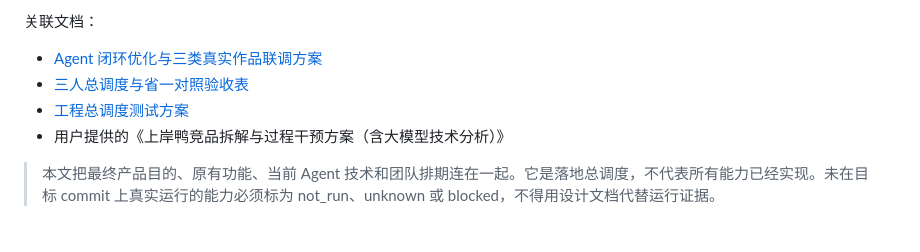
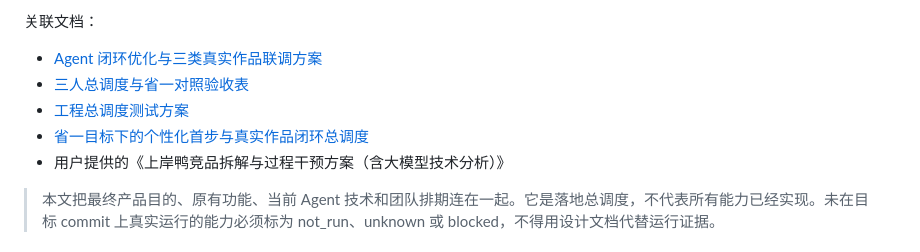
Before and after one commit to phucmanh146-dot/shangan-ya, a Markdown page: docs/product-goal-original-features-and-team-dispatch-2026-10-26.md, the part around the change. Drawn GitHub-style.

Commit message:
docs: link personalized first-step dispatch from product goals

```diff
--- a/docs/product-goal-original-features-and-team-dispatch-2026-10-26.md
+++ b/docs/product-goal-original-features-and-team-dispatch-2026-10-26.md
@@ -8,6 +8,7 @@
 - [Agent 闭环优化与三类真实作品联调方案](agent-closed-loop-optimization-and-three-artifact-integration-2026-10-26.md)
 - [三人总调度与省一对照验收表](team-total-dispatch-and-provincial-first-prize-acceptance-2026-10-25.md)
 - [工程总调度测试方案](engineering-total-dispatch-test-plan-2026-10-25.md)
+- [省一目标下的个性化首步与真实作品闭环总调度](personalized-first-step-provincial-prize-dispatch-2026-10-26.md)
 - 用户提供的《上岸鸭竞品拆解与过程干预方案（含大模型技术分析）》
 
 > 本文把最终产品目的、原有功能、当前 Agent 技术和团队排期连在一起。它是落地总调度，不代表所有能力已经实现。未在目标 commit 上真实运行的能力必须标为 not_run、unknown 或 blocked，不得用设计文档代替运行证据。
```
